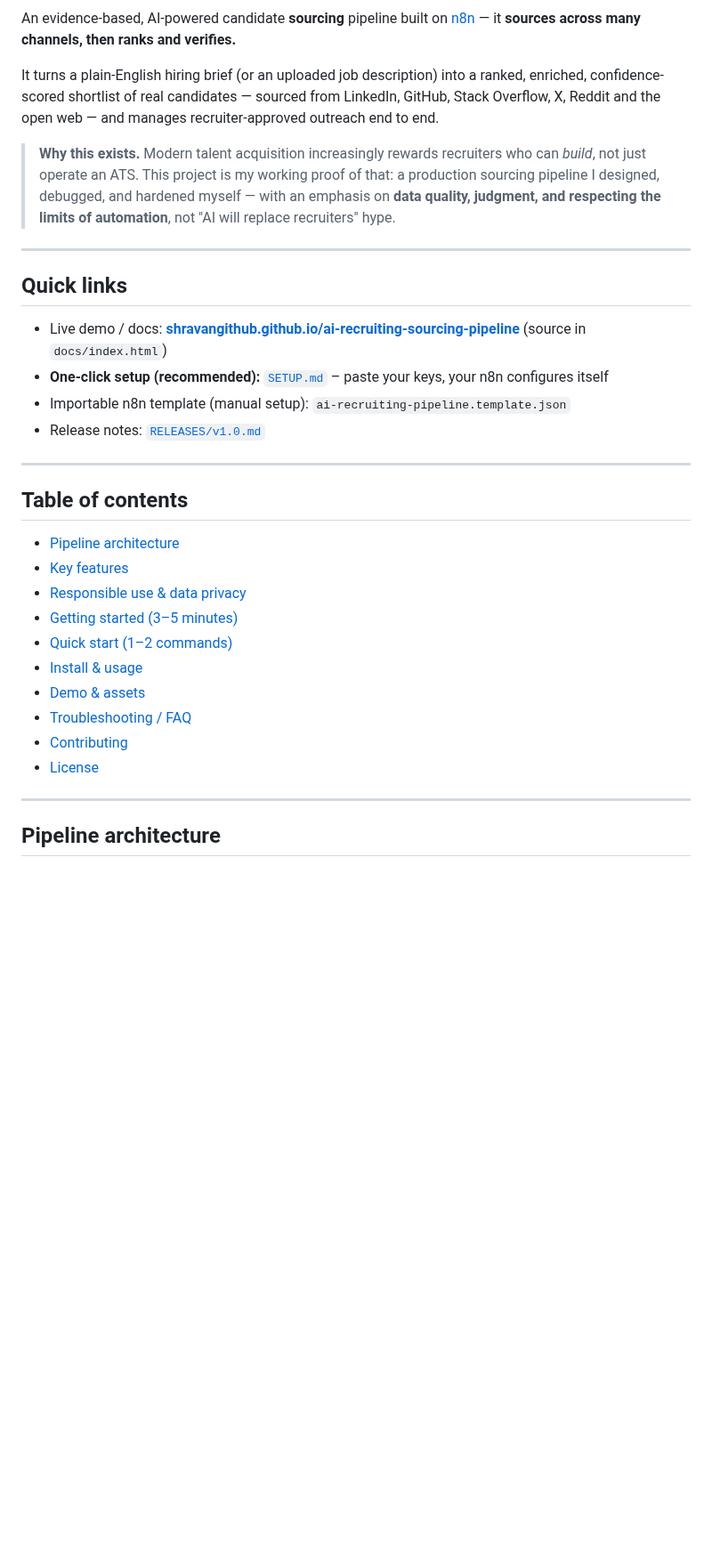
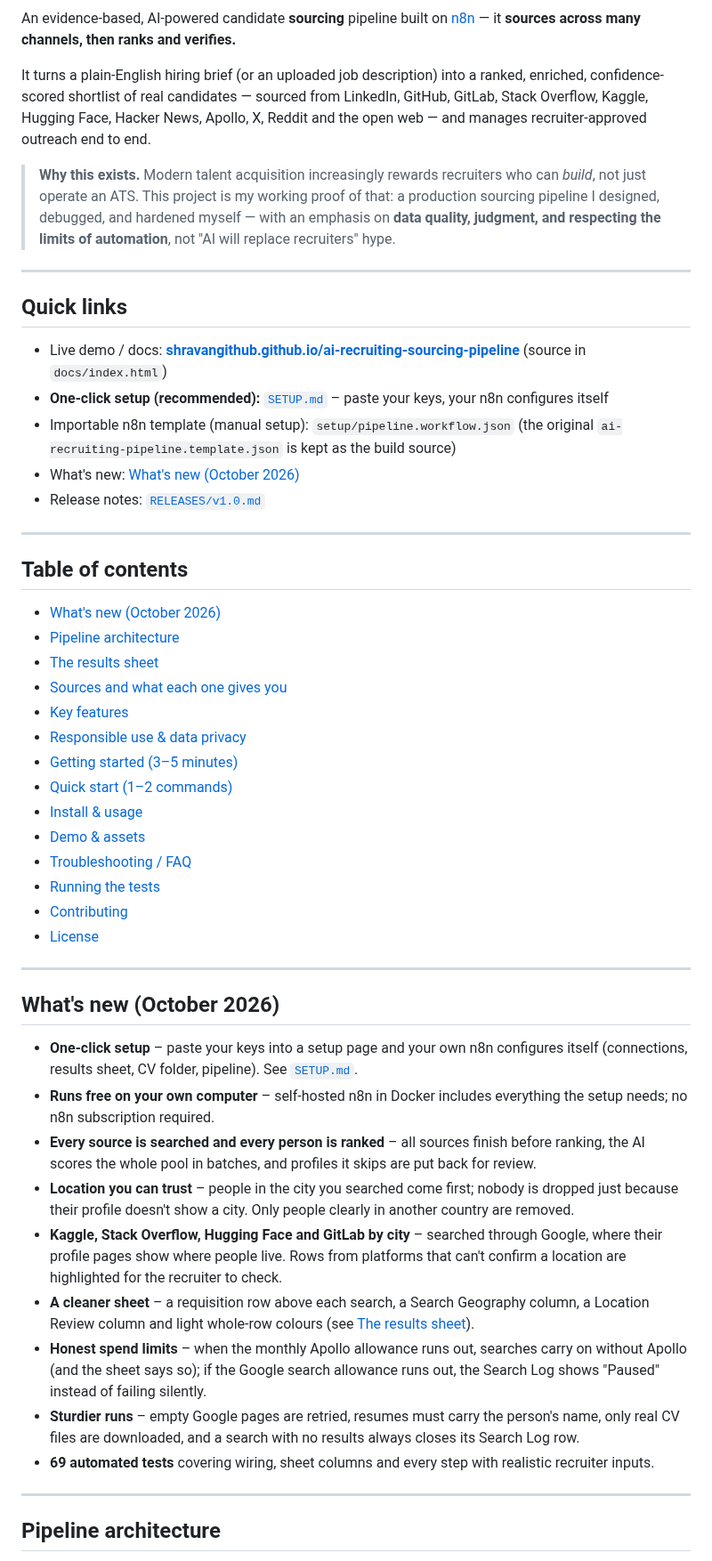
Before and after one commit to shravangithub/ai-recruiting-sourcing-pipeline, a Markdown page: README.md, the part around one of its changes. Shown at 89% size. Drawn GitHub-style; blank space fills up the shorter version.

```diff
--- a/README.md
+++ b/README.md
@@ -24,8 +24,9 @@ An evidence-based, AI-powered candidate **sourcing** pipeline built on [n8n](htt
 it **sources across many channels, then ranks and verifies.**
 
 It turns a plain-English hiring brief (or an uploaded job description) into a ranked, enriched,
-confidence-scored shortlist of real candidates — sourced from LinkedIn, GitHub, Stack Overflow, X,
-Reddit and the open web — and manages recruiter-approved outreach end to end.
+confidence-scored shortlist of real candidates — sourced from LinkedIn, GitHub, GitLab, Stack Overflow,
+Kaggle, Hugging Face, Hacker News, Apollo, X, Reddit and the open web — and manages recruiter-approved
+outreach end to end.
 
 > **Why this exists.** Modern talent acquisition increasingly rewards recruiters who can *build*,
 > not just operate an ATS. This project is my working proof of that: a production sourcing pipeline
@@ -38,14 +39,19 @@ Reddit and the open web — and manages recruiter-approved outreach end to end.
 
 - Live demo / docs: **[shravangithub.github.io/ai-recruiting-sourcing-pipeline](https://shravangithub.github.io/ai-recruiting-sourcing-pipeline/)** (source in `docs/index.html`)
 - **One-click setup (recommended):** [`SETUP.md`](SETUP.md) – paste your keys, your n8n configures itself
-- Importable n8n template (manual setup): `ai-recruiting-pipeline.template.json`
+- Importable n8n template (manual setup): `setup/pipeline.workflow.json` (the original
+  `ai-recruiting-pipeline.template.json` is kept as the build source)
+- What's new: [What's new (October 2026)](#whats-new-october-2026)
 - Release notes: [`RELEASES/v1.0.md`](RELEASES/v1.0.md)
 
 ---
 
 ## Table of contents
 
+- [What's new (October 2026)](#whats-new-october-2026)
 - [Pipeline architecture](#pipeline-architecture)
+- [The results sheet](#the-results-sheet)
+- [Sources and what each one gives you](#sources-and-what-each-one-gives-you)
 - [Key features](#key-features)
 - [Responsible use & data privacy](#responsible-use--data-privacy)
 - [Getting started (3–5 minutes)](#getting-started-3-5-minutes)
@@ -53,8 +59,33 @@ Reddit and the open web — and manages recruiter-approved outreach end to end.
 - [Install & usage](#install--usage)
 - [Demo & assets](#demo--assets)
 - [Troubleshooting / FAQ](#troubleshooting--faq)
+- [Running the tests](#running-the-tests)
 - [Contributing](#contributing)
 - [License](#license)
+
+---
+
+## What's new (October 2026)
+
+- **One-click setup** – paste your keys into a setup page and your own n8n configures itself
+  (connections, results sheet, CV folder, pipeline). See [`SETUP.md`](SETUP.md).
+- **Runs free on your own computer** – self-hosted n8n in Docker includes everything the setup needs;
+  no n8n subscription required.
+- **Every source is searched and every person is ranked** – all sources finish before ranking, the AI
+  scores the whole pool in batches, and profiles it skips are put back for review.
+- **Location you can trust** – people in the city you searched come first; nobody is dropped just
+  because their profile doesn't show a city. Only people clearly in another country are removed.
+- **Kaggle, Stack Overflow, Hugging Face and GitLab by city** – searched through Google, where their
+  profile pages show where people live. Rows from platforms that can't confirm a location are
+  highlighted for the recruiter to check.
+- **A cleaner sheet** – a requisition row above each search, a Search Geography column, a Location
+  Review column and light whole-row colours (see [The results sheet](#the-results-sheet)).
+- **Honest spend limits** – when the monthly Apollo allowance runs out, searches carry on without
+  Apollo (and the sheet says so); if the Google search allowance runs out, the Search Log shows
+  "Paused" instead of failing silently.
+- **Sturdier runs** – empty Google pages are retried, resumes must carry the person's name, only real
+  CV files are downloaded, and a search with no results always closes its Search Log row.
+- **69 automated tests** covering wiring, sheet columns and every step with realistic recruiter inputs.
 
 ---
 
```
Also changed, not shown: other parts of README.md (+51 -2 lines), SETUP.md (+2 -2 lines).
